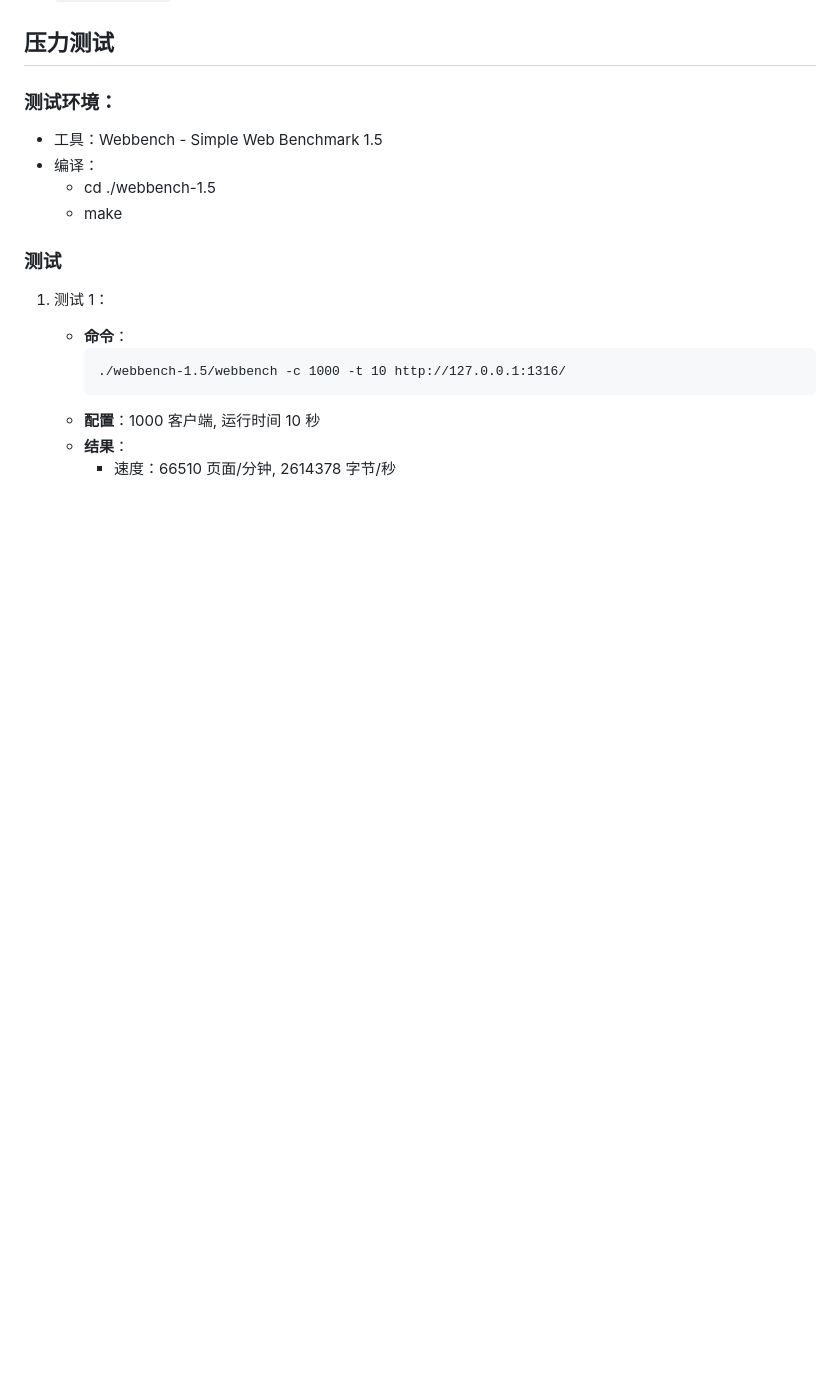
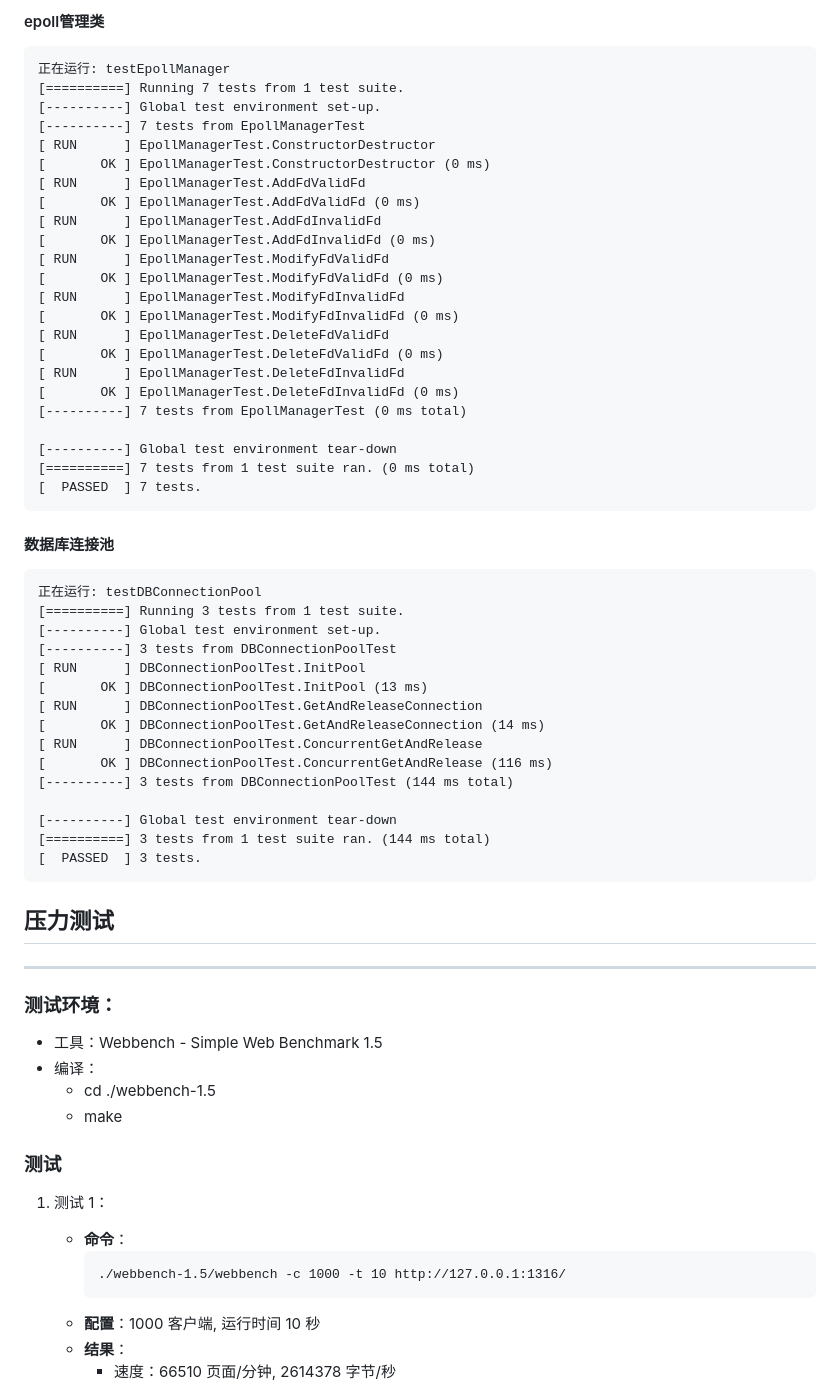
Before and after one commit to haolian123/CPPServer, a Markdown page: README.md, the part around the change printed below. Rendered like a GitHub page; blank space fills up the shorter version.

````diff
--- a/README.md
+++ b/README.md
@@ -108,5 +202,57 @@ make
+#### epoll管理类
+
+```
+正在运行: testEpollManager
+[==========] Running 7 tests from 1 test suite.
+[----------] Global test environment set-up.
+[----------] 7 tests from EpollManagerTest
+[ RUN      ] EpollManagerTest.ConstructorDestructor
+[       OK ] EpollManagerTest.ConstructorDestructor (0 ms)
+[ RUN      ] EpollManagerTest.AddFdValidFd
+[       OK ] EpollManagerTest.AddFdValidFd (0 ms)
+[ RUN      ] EpollManagerTest.AddFdInvalidFd
+[       OK ] EpollManagerTest.AddFdInvalidFd (0 ms)
+[ RUN      ] EpollManagerTest.ModifyFdValidFd
+[       OK ] EpollManagerTest.ModifyFdValidFd (0 ms)
+[ RUN      ] EpollManagerTest.ModifyFdInvalidFd
+[       OK ] EpollManagerTest.ModifyFdInvalidFd (0 ms)
+[ RUN      ] EpollManagerTest.DeleteFdValidFd
+[       OK ] EpollManagerTest.DeleteFdValidFd (0 ms)
+[ RUN      ] EpollManagerTest.DeleteFdInvalidFd
+[       OK ] EpollManagerTest.DeleteFdInvalidFd (0 ms)
+[----------] 7 tests from EpollManagerTest (0 ms total)
+
+[----------] Global test environment tear-down
+[==========] 7 tests from 1 test suite ran. (0 ms total)
+[  PASSED  ] 7 tests.
+```
+
+#### 数据库连接池
+
+```
+正在运行: testDBConnectionPool
+[==========] Running 3 tests from 1 test suite.
+[----------] Global test environment set-up.
+[----------] 3 tests from DBConnectionPoolTest
+[ RUN      ] DBConnectionPoolTest.InitPool
+[       OK ] DBConnectionPoolTest.InitPool (13 ms)
+[ RUN      ] DBConnectionPoolTest.GetAndReleaseConnection
+[       OK ] DBConnectionPoolTest.GetAndReleaseConnection (14 ms)
+[ RUN      ] DBConnectionPoolTest.ConcurrentGetAndRelease
+[       OK ] DBConnectionPoolTest.ConcurrentGetAndRelease (116 ms)
+[----------] 3 tests from DBConnectionPoolTest (144 ms total)
+
+[----------] Global test environment tear-down
+[==========] 3 tests from 1 test suite ran. (144 ms total)
+[  PASSED  ] 3 tests.
+```
+
+
+
+
+
 ## 压力测试
-
+___
 
 ### 测试环境：
    - 工具：Webbench - Simple Web Benchmark 1.5
````
Also changed, not shown: other parts of README.md (+96 -1 lines).
